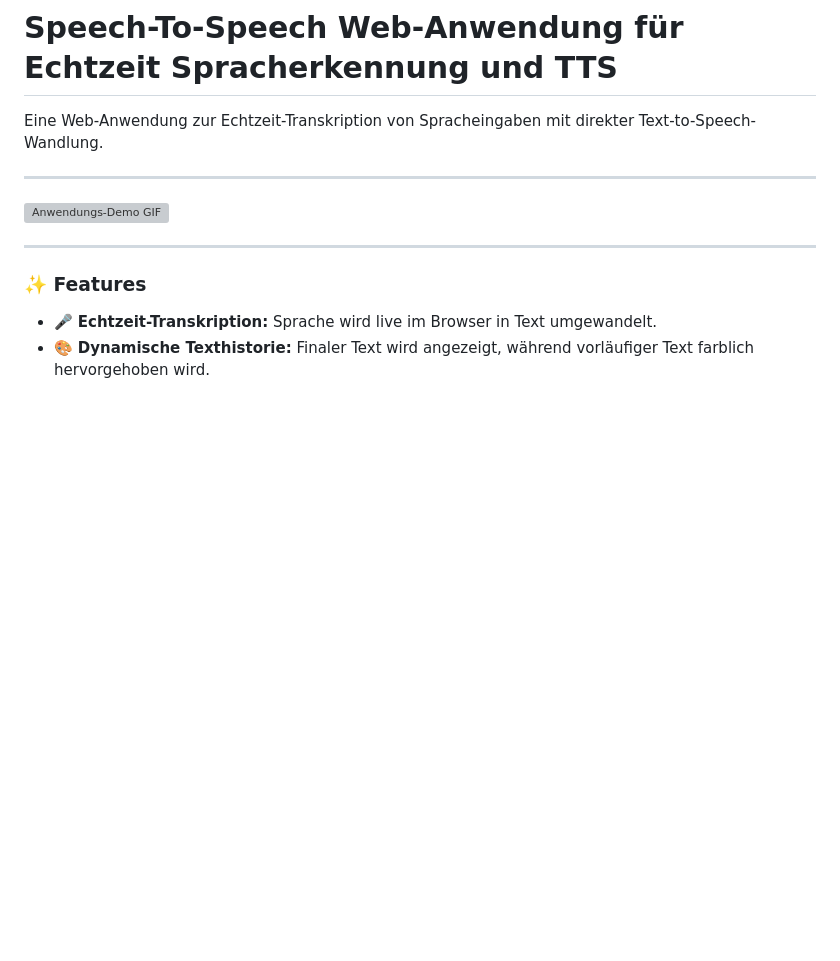
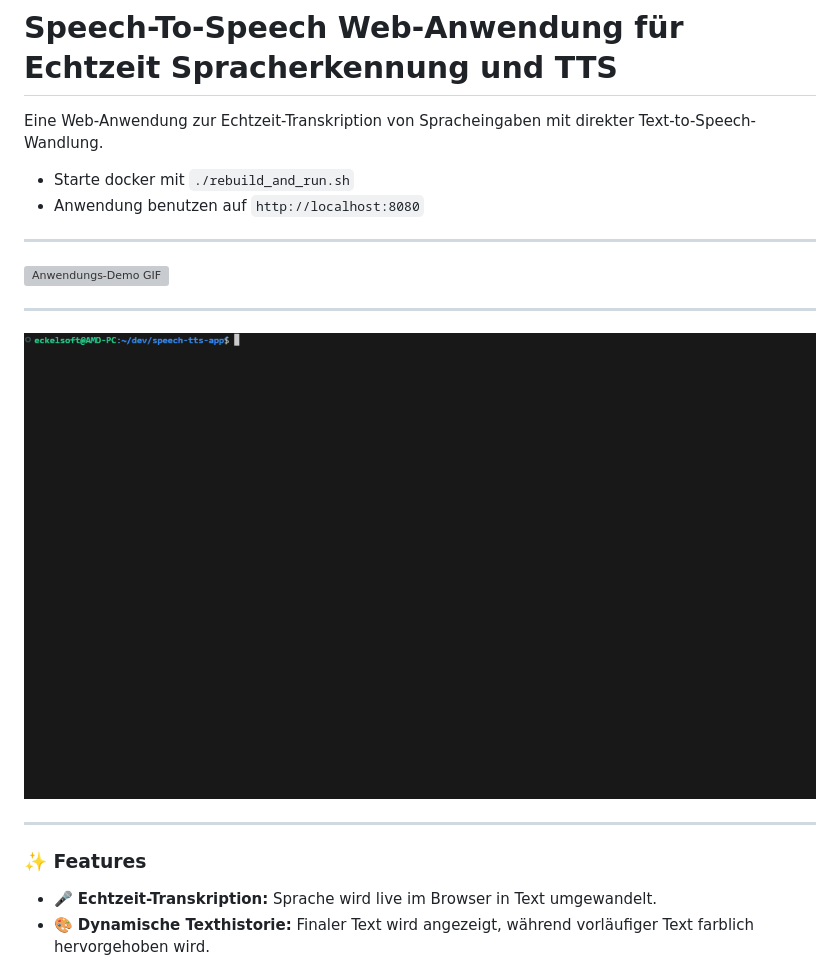
Before and after one commit to eckelsoft/speech-to-speech, a Markdown page: README.md, the part around the change. Rendered like a GitHub page; pictures changed too: STTTS_console_sm.gif (added); blank space fills up the shorter version; grey boxes are pictures that could not be loaded.

Commit message:
[TASK] Add new image to README

```diff
--- a/README.md
+++ b/README.md
@@ -1,10 +1,16 @@
 # Speech-To-Speech Web-Anwendung für Echtzeit Spracherkennung und TTS
 
 Eine Web-Anwendung zur Echtzeit-Transkription von Spracheingaben mit direkter Text-to-Speech-Wandlung.
+- Starte docker mit `./rebuild_and_run.sh`
+- Anwendung benutzen auf `http://localhost:8080`
 
 ---
 
 ![Anwendungs-Demo GIF](STTTS_sm.gif)
+
+---
+
+![Starte-Anwendung GIF](STTTS_console_sm.gif)
 
 ---
 
```
